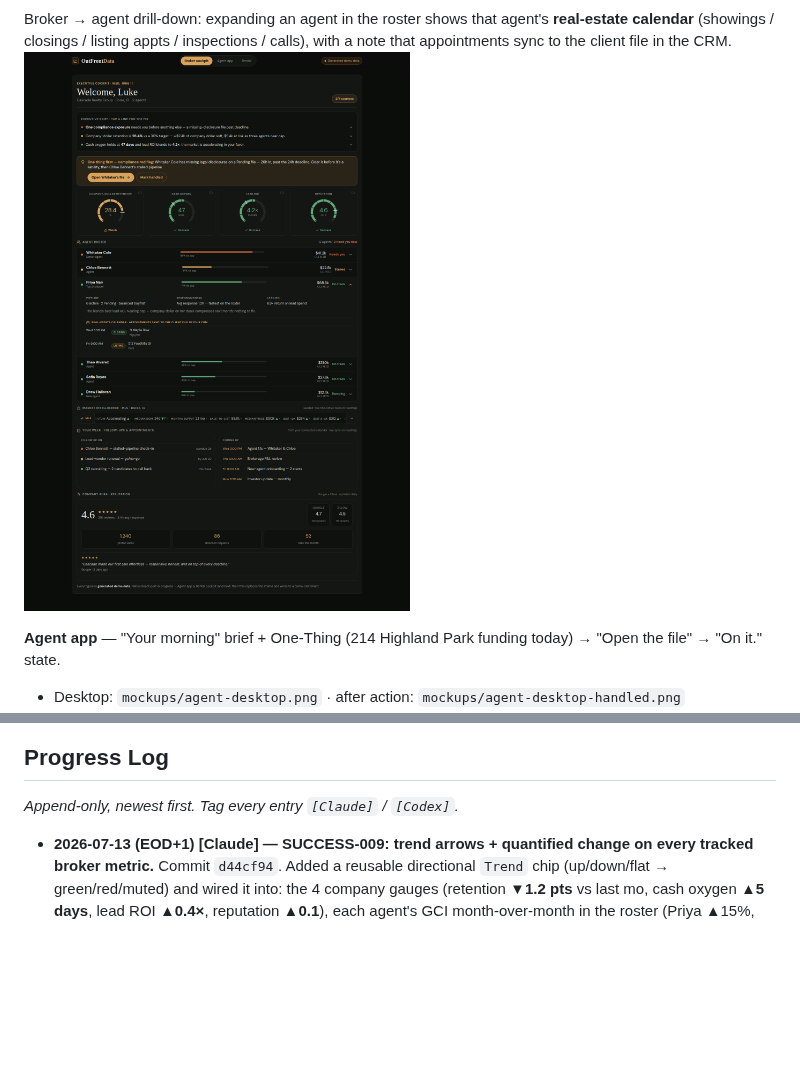
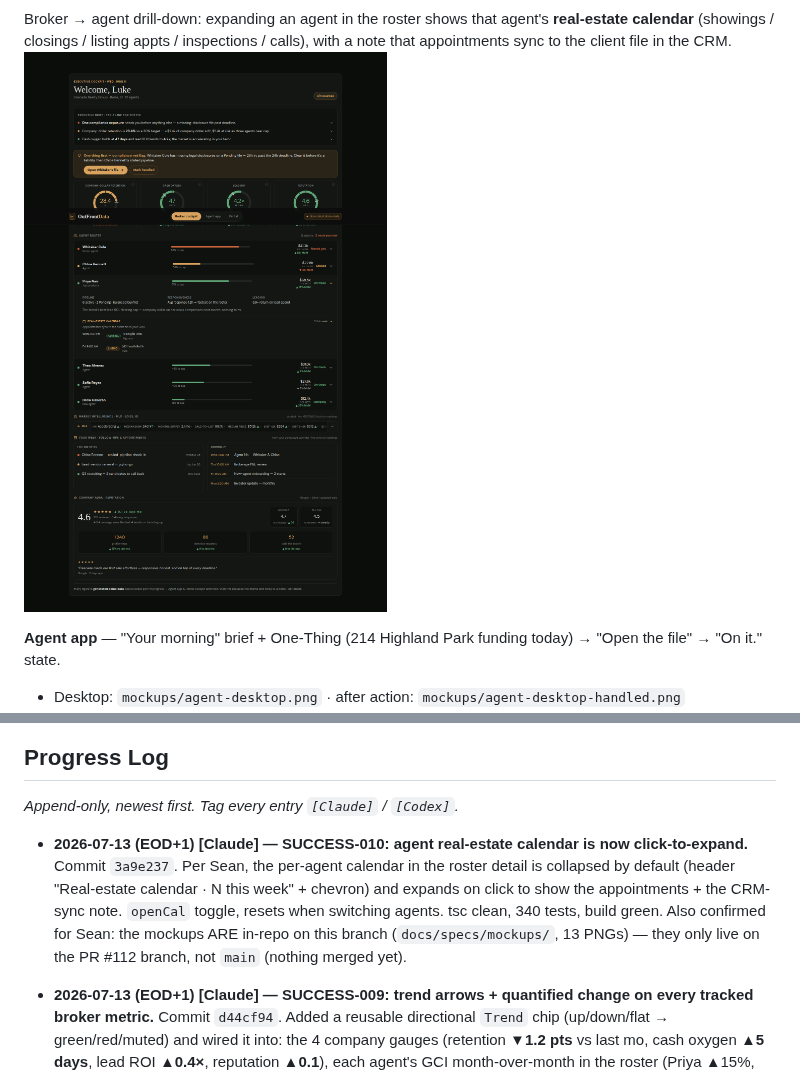
Before and after one commit to seanaustin1-rgb/restaurant-os, a Markdown page: docs/specs/brokerage-cockpit-handoff-to-codex.md, 2 parts joined by grey strips. Drawn GitHub-style; pictures changed too: docs/specs/mockups/broker-agent-calendar.png; blank space fills up the shorter version.

Commit message:
docs(raven): SUCCESS-010 click-to-expand agent calendar + refreshed mockup
Co-Authored-By: Claude Opus 4.8 <noreply@anthropic.com>
Claude-Session: https://claude.ai/code/session_01QSkWGwG9LdoBGmUaKry41v

```diff
--- a/docs/specs/brokerage-cockpit-handoff-to-codex.md
+++ b/docs/specs/brokerage-cockpit-handoff-to-codex.md
@@ -426,6 +426,12 @@ phantom diffs); gate on **tsc + vitest**.
 
 _Append-only, newest first. Tag every entry `[Claude]` / `[Codex]`._
 
+- **2026-07-13 (EOD+1) [Claude] — SUCCESS-010: agent real-estate calendar is now click-to-expand.** Commit `3a9e237`.
+  Per Sean, the per-agent calendar in the roster detail is collapsed by default (header "Real-estate calendar · N this
+  week" + chevron) and expands on click to show the appointments + the CRM-sync note. `openCal` toggle, resets when
+  switching agents. tsc clean, 340 tests, build green. Also confirmed for Sean: the mockups ARE in-repo on this branch
+  (`docs/specs/mockups/`, 13 PNGs) — they only live on the PR #112 branch, not `main` (nothing merged yet).
+
 - **2026-07-13 (EOD+1) [Claude] — SUCCESS-009: trend arrows + quantified change on every tracked broker metric.** Commit
   `d44cf94`. Added a reusable directional `Trend` chip (up/down/flat → green/red/muted) and wired it into: the 4 company
   gauges (retention **▼1.2 pts** vs last mo, cash oxygen **▲5 days**, lead ROI **▲0.4×**, reputation **▲0.1**), each
```
